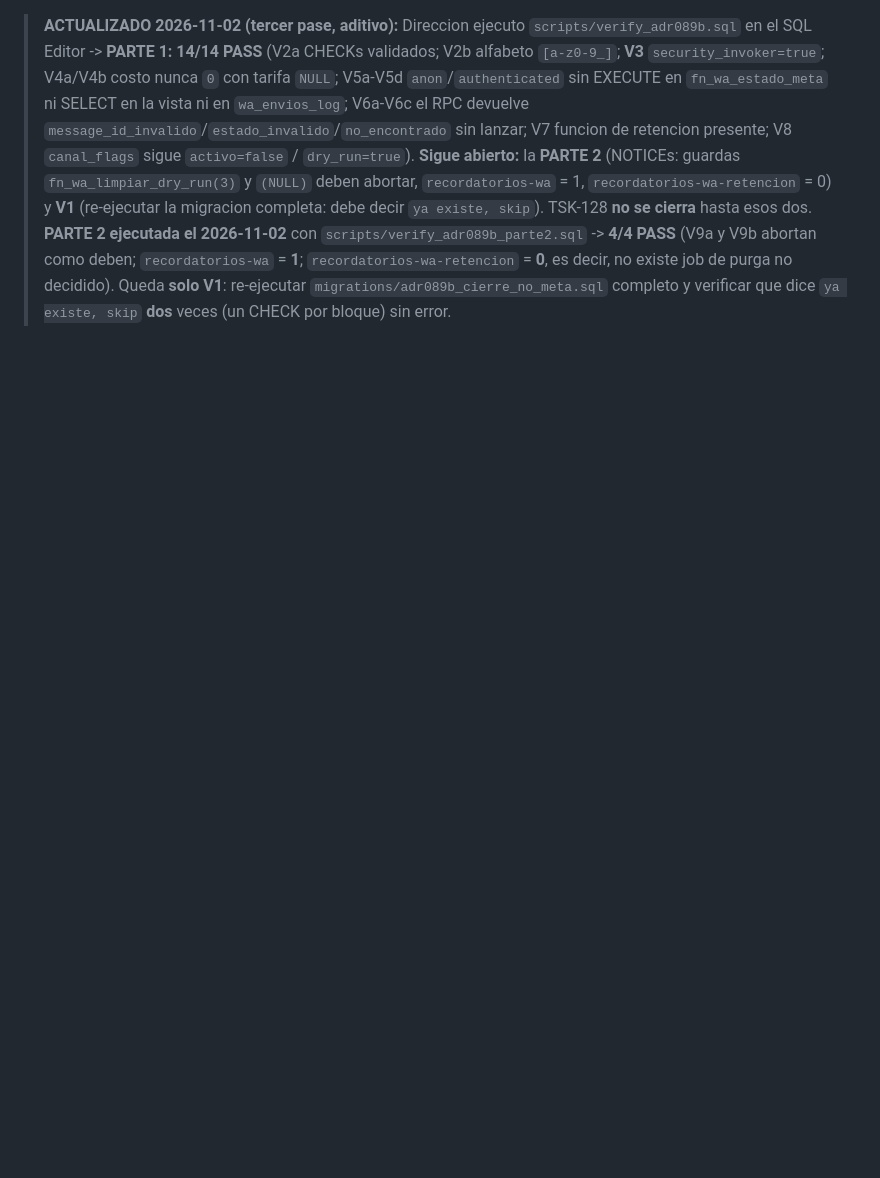
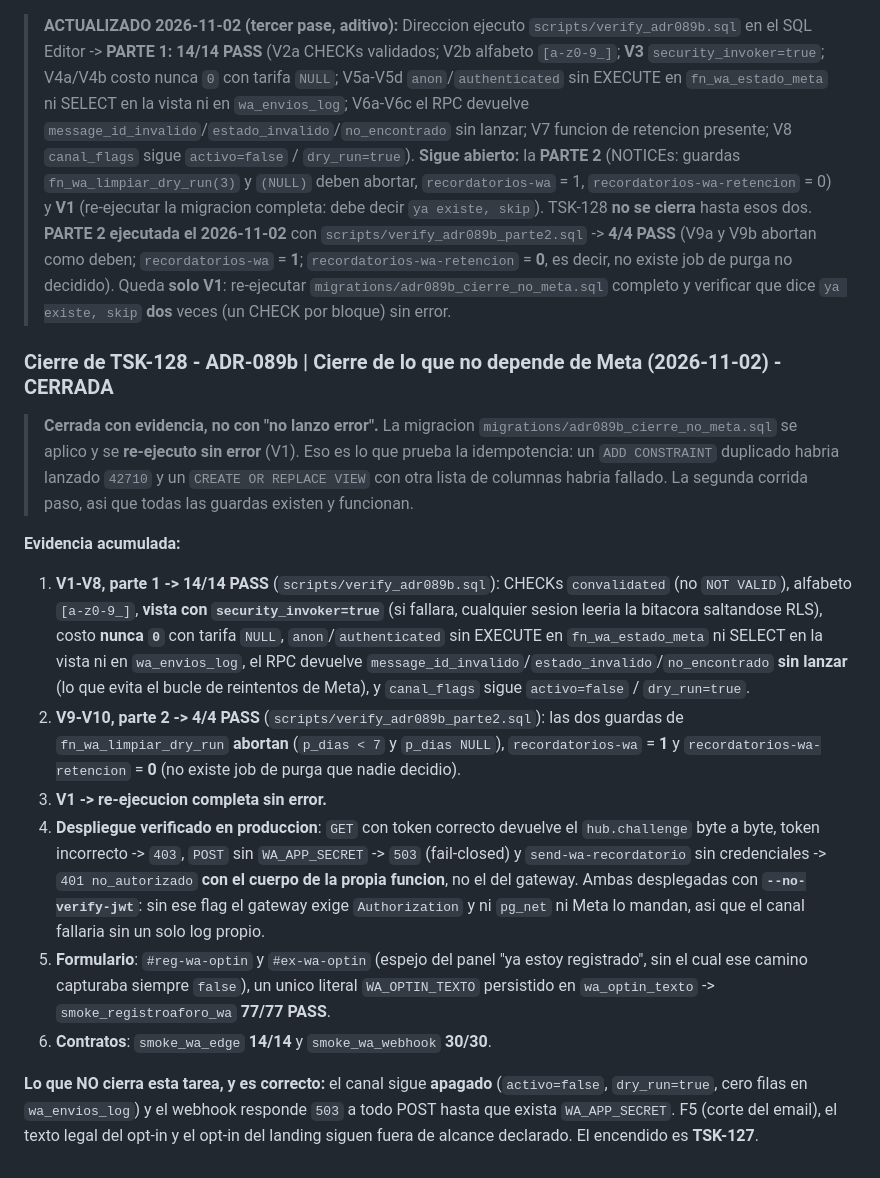
Before and after one commit to gonzalezjavierbta-afk/hostalterraza, a Markdown page: Sistema QR desarrollo/TASKS.md, the part around one of its changes. Rendered like a GitHub page; blank space fills up the shorter version.

Commit message:
docs(adr089b): cierre de TSK-128 con evidencia V1-V8 + V1 y despliegue verificado

```diff
--- a/Sistema QR desarrollo/TASKS.md
+++ b/Sistema QR desarrollo/TASKS.md
@@ -966,3 +966,18 @@ task:
 > **ACTUALIZADO 2026-11-02 (segundo pase, aditivo):** (a) **ambas Edge Functions estan desplegadas** en `ctgyvydzshueemlelkzv` con `--no-verify-jwt` (`wa-webhook` y `send-wa-recordatorio`); (b) el flag **no es cosmetico**: `pg_net` manda solo `Content-Type` y `X-Service-Token` (`adr089:549-552`) y Meta no manda `Authorization` nunca, asi que sin el el gateway devuelve **401 antes** de ejecutar la Function y el canal falla sin un solo log propio; (c) secreto `WA_VERIFY_TOKEN` cargado y `WA_DRY_RUN=1` fijado como linea base; `WA_APP_SECRET` **no se puede cargar** hasta que exista la app de Meta; (d) verificado en produccion: `GET` con token correcto -> **200 + challenge byte a byte**, token incorrecto -> **403 `verificacion_fallida`**, `POST` sin App Secret -> **503 `servicio_misconfigurado`** (fail-closed), y `send-wa-recordatorio` sin credenciales -> **401 `no_autorizado`** con el cuerpo de la propia funcion, no el del gateway. Sigue pendiente para cerrar: **V1-V8** y la suscripcion del campo `messages` en Meta (TSK-127).
 
 > **ACTUALIZADO 2026-11-02 (tercer pase, aditivo):** Direccion ejecuto `scripts/verify_adr089b.sql` en el SQL Editor -> **PARTE 1: 14/14 PASS** (V2a CHECKs validados; V2b alfabeto `[a-z0-9_]`; **V3** `security_invoker=true`; V4a/V4b costo nunca `0` con tarifa `NULL`; V5a-V5d `anon`/`authenticated` sin EXECUTE en `fn_wa_estado_meta` ni SELECT en la vista ni en `wa_envios_log`; V6a-V6c el RPC devuelve `message_id_invalido`/`estado_invalido`/`no_encontrado` sin lanzar; V7 funcion de retencion presente; V8 `canal_flags` sigue `activo=false` / `dry_run=true`). **Sigue abierto:** la **PARTE 2** (NOTICEs: guardas `fn_wa_limpiar_dry_run(3)` y `(NULL)` deben abortar, `recordatorios-wa` = 1, `recordatorios-wa-retencion` = 0) y **V1** (re-ejecutar la migracion completa: debe decir `ya existe, skip`). TSK-128 **no se cierra** hasta esos dos. **PARTE 2 ejecutada el 2026-11-02** con `scripts/verify_adr089b_parte2.sql` -> **4/4 PASS** (V9a y V9b abortan como deben; `recordatorios-wa` = **1**; `recordatorios-wa-retencion` = **0**, es decir, no existe job de purga no decidido). Queda **solo V1**: re-ejecutar `migrations/adr089b_cierre_no_meta.sql` completo y verificar que dice `ya existe, skip` **dos** veces (un CHECK por bloque) sin error.
+
+### Cierre de TSK-128 - ADR-089b | Cierre de lo que no depende de Meta (2026-11-02) - CERRADA
+
+> **Cerrada con evidencia, no con "no lanzo error".** La migracion `migrations/adr089b_cierre_no_meta.sql` se aplico y se **re-ejecuto sin error** (V1). Eso es lo que prueba la idempotencia: un `ADD CONSTRAINT` duplicado habria lanzado `42710` y un `CREATE OR REPLACE VIEW` con otra lista de columnas habria fallado. La segunda corrida paso, asi que todas las guardas existen y funcionan.
+
+**Evidencia acumulada:**
+
+1.  **V1-V8, parte 1 -> 14/14 PASS** (`scripts/verify_adr089b.sql`): CHECKs `convalidated` (no `NOT VALID`), alfabeto `[a-z0-9_]`, **vista con `security_invoker=true`** (si fallara, cualquier sesion leeria la bitacora saltandose RLS), costo **nunca `0`** con tarifa `NULL`, `anon`/`authenticated` sin EXECUTE en `fn_wa_estado_meta` ni SELECT en la vista ni en `wa_envios_log`, el RPC devuelve `message_id_invalido`/`estado_invalido`/`no_encontrado` **sin lanzar** (lo que evita el bucle de reintentos de Meta), y `canal_flags` sigue `activo=false` / `dry_run=true`.
+2.  **V9-V10, parte 2 -> 4/4 PASS** (`scripts/verify_adr089b_parte2.sql`): las dos guardas de `fn_wa_limpiar_dry_run` **abortan** (`p_dias < 7` y `p_dias NULL`), `recordatorios-wa` = **1** y `recordatorios-wa-retencion` = **0** (no existe job de purga que nadie decidio).
+3.  **V1 -> re-ejecucion completa sin error.**
+4.  **Despliegue verificado en produccion**: `GET` con token correcto devuelve el `hub.challenge` byte a byte, token incorrecto -> `403`, `POST` sin `WA_APP_SECRET` -> `503` (fail-closed) y `send-wa-recordatorio` sin credenciales -> `401 no_autorizado` **con el cuerpo de la propia funcion**, no el del gateway. Ambas desplegadas con **`--no-verify-jwt`**: sin ese flag el gateway exige `Authorization` y ni `pg_net` ni Meta lo mandan, asi que el canal fallaria sin un solo log propio.
+5.  **Formulario**: `#reg-wa-optin` y `#ex-wa-optin` (espejo del panel "ya estoy registrado", sin el cual ese camino capturaba siempre `false`), un unico literal `WA_OPTIN_TEXTO` persistido en `wa_optin_texto` -> `smoke_registroaforo_wa` **77/77 PASS**.
+6.  **Contratos**: `smoke_wa_edge` **14/14** y `smoke_wa_webhook` **30/30**.
+
+**Lo que NO cierra esta tarea, y es correcto:** el canal sigue **apagado** (`activo=false`, `dry_run=true`, cero filas en `wa_envios_log`) y el webhook responde `503` a todo POST hasta que exista `WA_APP_SECRET`. F5 (corte del email), el texto legal del opt-in y el opt-in del landing siguen fuera de alcance declarado. El encendido es **TSK-127**.
```
Also changed, not shown: other parts of Sistema QR desarrollo/TASKS.md (+1 -1 lines), Sistema QR desarrollo/runbooks/B9b-wa-recordatorios-activacion.md (+2 -2 lines).
